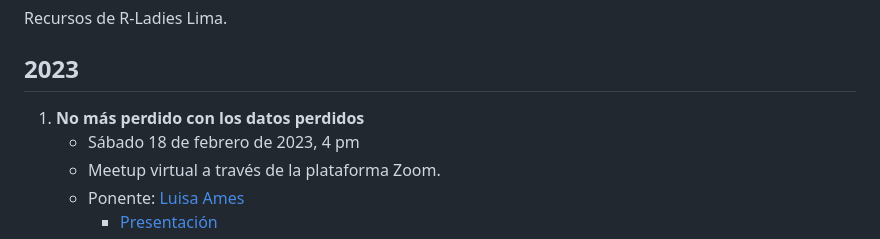
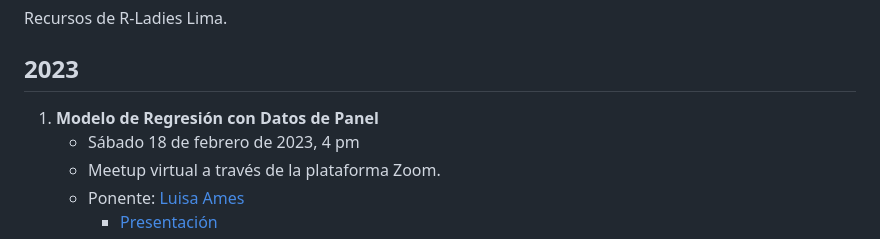
Before and after one commit to rladies/meetup-presentations_lima, a Markdown page: README.md, the part around the change. GitHub-like rendering.

```diff
--- a/README.md
+++ b/README.md
@@ -5,7 +5,7 @@
 Recursos de R-Ladies Lima.
 
 ## 2023
-1. **No más perdido con los datos perdidos**
+1. **Modelo de Regresión con Datos de Panel**
     - Sábado 18 de febrero de 2023, 4 pm
     - Meetup virtual a través de la plataforma Zoom.
     - Ponente: [Luisa Ames](https://www.linkedin.com/in/luisa-fernanda-ames-santill%C3%A1n-33032513b/)
```
